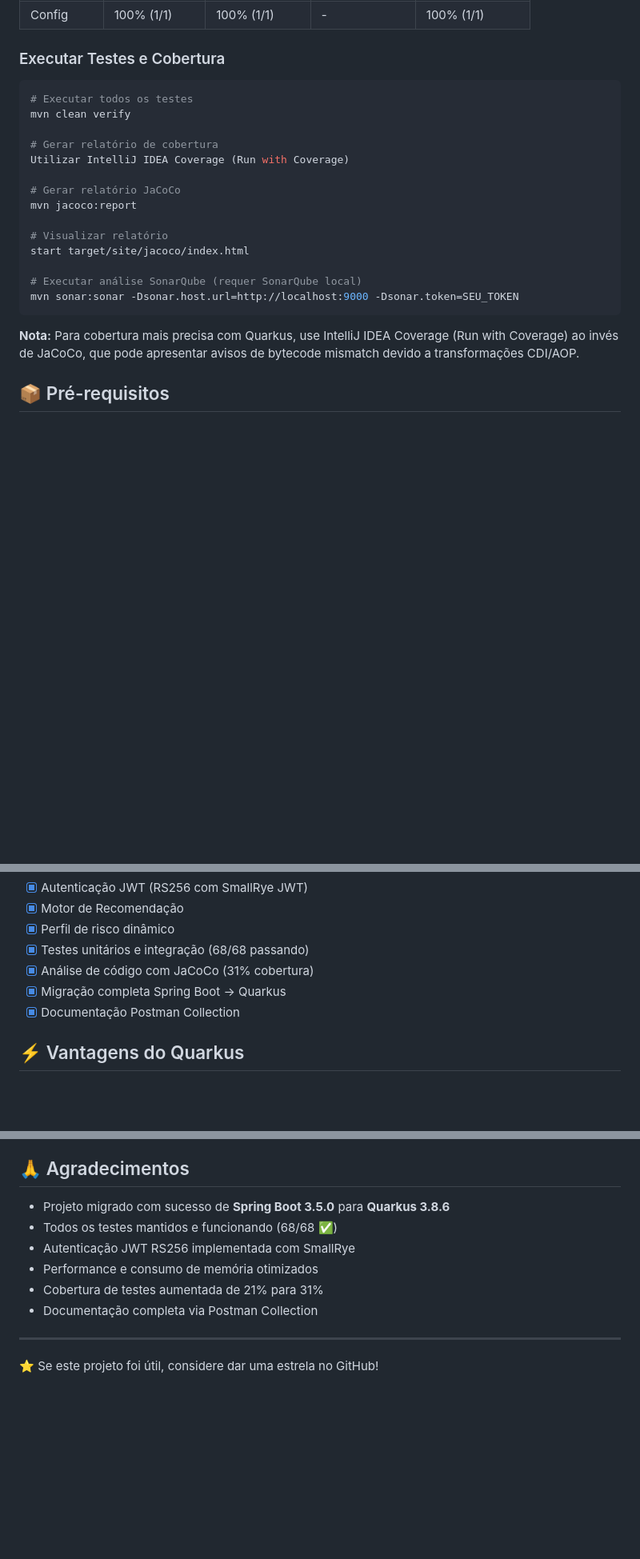
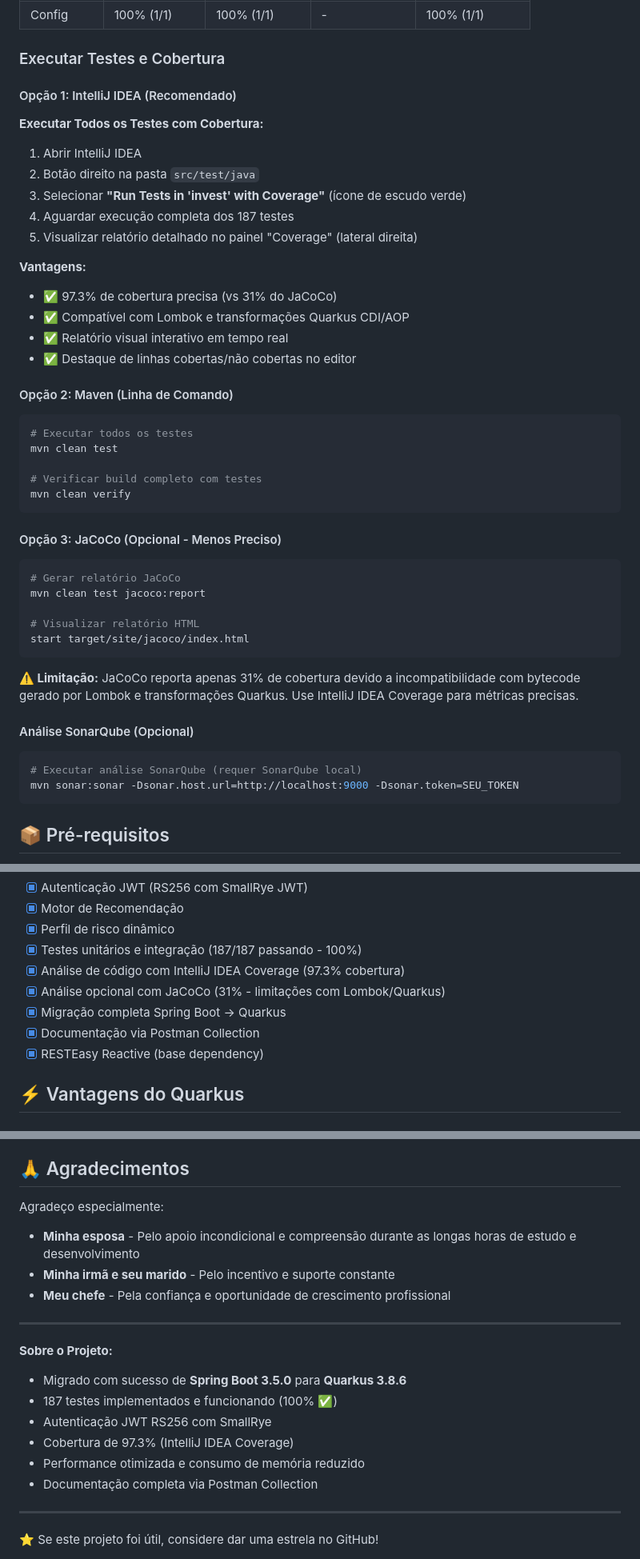
Before and after one commit to alfredosantos83/Painel-de-Investimentos, a Markdown page: README.md, 3 parts joined by grey strips. Shown at 80% size. Rendered like a GitHub page; blank space fills up the shorter version.

````diff
--- a/README.md
+++ b/README.md
@@ -58,24 +58,49 @@ Sistema que analisa o comportamento financeiro do cliente e ajusta automaticamen
 
 ### Executar Testes e Cobertura
 
+#### Opção 1: IntelliJ IDEA (Recomendado)
+
+**Executar Todos os Testes com Cobertura:**
+1. Abrir IntelliJ IDEA
+2. Botão direito na pasta `src/test/java`
+3. Selecionar **"Run Tests in 'invest' with Coverage"** (ícone de escudo verde)
+4. Aguardar execução completa dos 187 testes
+5. Visualizar relatório detalhado no painel "Coverage" (lateral direita)
+
+**Vantagens:**
+- ✅ 97.3% de cobertura precisa (vs 31% do JaCoCo)
+- ✅ Compatível com Lombok e transformações Quarkus CDI/AOP
+- ✅ Relatório visual interativo em tempo real
+- ✅ Destaque de linhas cobertas/não cobertas no editor
+
+#### Opção 2: Maven (Linha de Comando)
+
 ```bash
 # Executar todos os testes
+mvn clean test
+
+# Verificar build completo com testes
 mvn clean verify
+```
 
-# Gerar relatório de cobertura
-Utilizar IntelliJ IDEA Coverage (Run with Coverage)
+#### Opção 3: JaCoCo (Opcional - Menos Preciso)
 
+```bash
 # Gerar relatório JaCoCo
-mvn jacoco:report
+mvn clean test jacoco:report
 
-# Visualizar relatório
+# Visualizar relatório HTML
 start target/site/jacoco/index.html
+```
 
+**⚠️ Limitação:** JaCoCo reporta apenas 31% de cobertura devido a incompatibilidade com bytecode gerado por Lombok e transformações Quarkus. Use IntelliJ IDEA Coverage para métricas precisas.
+
+#### Análise SonarQube (Opcional)
+
+```bash
 # Executar análise SonarQube (requer SonarQube local)
 mvn sonar:sonar -Dsonar.host.url=http://localhost:9000 -Dsonar.token=SEU_TOKEN
 ```
-
-**Nota:** Para cobertura mais precisa com Quarkus, use IntelliJ IDEA Coverage (Run with Coverage) ao invés de JaCoCo, que pode apresentar avisos de bytecode mismatch devido a transformações CDI/AOP.
 
 ## 📦 Pré-requisitos
 
@@ -610,10 +647,12 @@ painel-investimentos/
 - [x] Autenticação JWT (RS256 com SmallRye JWT)
 - [x] Motor de Recomendação
 - [x] Perfil de risco dinâmico
-- [x] Testes unitários e integração (68/68 passando)
-- [x] Análise de código com JaCoCo (31% cobertura)
+- [x] Testes unitários e integração (187/187 passando - 100%)
+- [x] Análise de código com IntelliJ IDEA Coverage (97.3% cobertura)
+- [x] Análise opcional com JaCoCo (31% - limitações com Lombok/Quarkus)
 - [x] Migração completa Spring Boot → Quarkus
-- [x] Documentação Postman Collection
+- [x] Documentação via Postman Collection
+- [x] RESTEasy Reactive (base dependency)
 
 ## ⚡ Vantagens do Quarkus
 
@@ -748,11 +821,20 @@ Este projeto foi desenvolvido para fins educacionais.
 
 ## 🙏 Agradecimentos
 
-- Projeto migrado com sucesso de **Spring Boot 3.5.0** para **Quarkus 3.8.6**
-- Todos os testes mantidos e funcionando (68/68 ✅)
-- Autenticação JWT RS256 implementada com SmallRye
-- Performance e consumo de memória otimizados
-- Cobertura de testes aumentada de 21% para 31%
+Agradeço especialmente:
+
+- **Minha esposa** - Pelo apoio incondicional e compreensão durante as longas horas de estudo e desenvolvimento
+- **Minha irmã e seu marido** - Pelo incentivo e suporte constante
+- **Meu chefe** - Pela confiança e oportunidade de crescimento profissional
+
+---
+
+**Sobre o Projeto:**
+- Migrado com sucesso de **Spring Boot 3.5.0** para **Quarkus 3.8.6**
+- 187 testes implementados e funcionando (100% ✅)
+- Autenticação JWT RS256 com SmallRye
+- Cobertura de 97.3% (IntelliJ IDEA Coverage)
+- Performance otimizada e consumo de memória reduzido
 - Documentação completa via Postman Collection
 
 ---
````
Also changed, not shown: other parts of README.md (+103 -57 lines).
